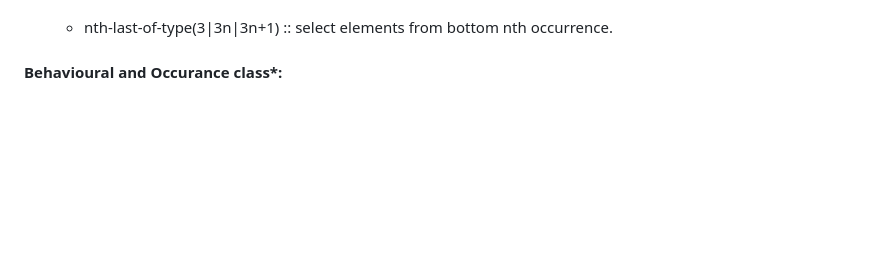
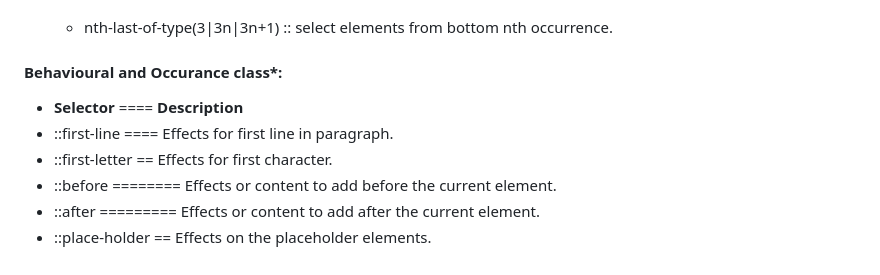
Before and after one commit to alokg-812/Full-Stack-Development, a Markdown page: FashionStore/CSS/README.md, the part around the change. GitHub-like rendering; blank space fills up the shorter version.

```diff
--- a/FashionStore/CSS/README.md
+++ b/FashionStore/CSS/README.md
@@ -384,3 +384,9 @@ example for attribute selector
 
 
 #### Behavioural and Occurance class*:
+- **Selector** ====  **Description**
+- ::first-line ==== Effects for first line in paragraph.
+- ::first-letter == Effects for first character.
+- ::before ======== Effects or content to add before the current element.
+- ::after ========= Effects or content to add after the current element.
+- ::place-holder == Effects on the placeholder elements.
```
